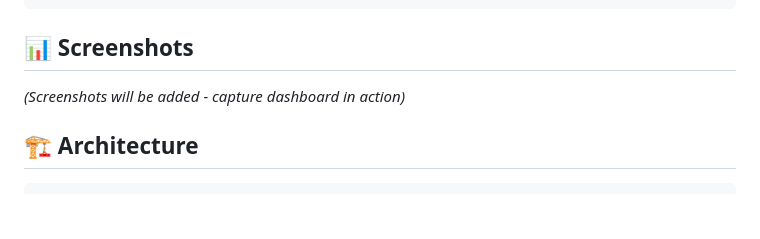
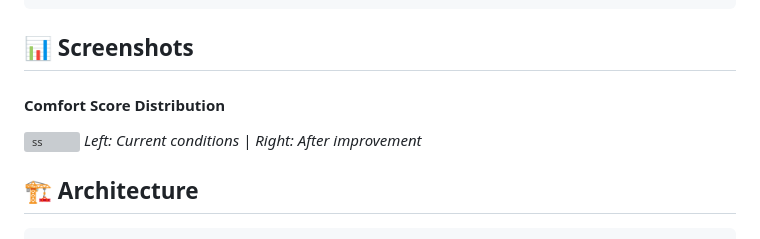
Before and after one commit to allkinn/iot-web-dashboard, a Markdown page: README.md, the part around the change. Rendered like a GitHub page; blank space fills up the shorter version; grey boxes are pictures that could not be loaded.

Commit message:
Update README with comfort score distribution screenshot
Added comfort score distribution screenshot to README.

`````diff
--- a/README.md
+++ b/README.md
@@ -149,7 +149,9 @@ def get_sensor_reading():
 
 ## 📊 Screenshots
 
-*(Screenshots will be added - capture dashboard in action)*
+#### Comfort Score Distribution
+![ss](images/ss.png)
+*Left: Current conditions | Right: After improvement*
 
 ## 🏗️ Architecture
 ````
`````
